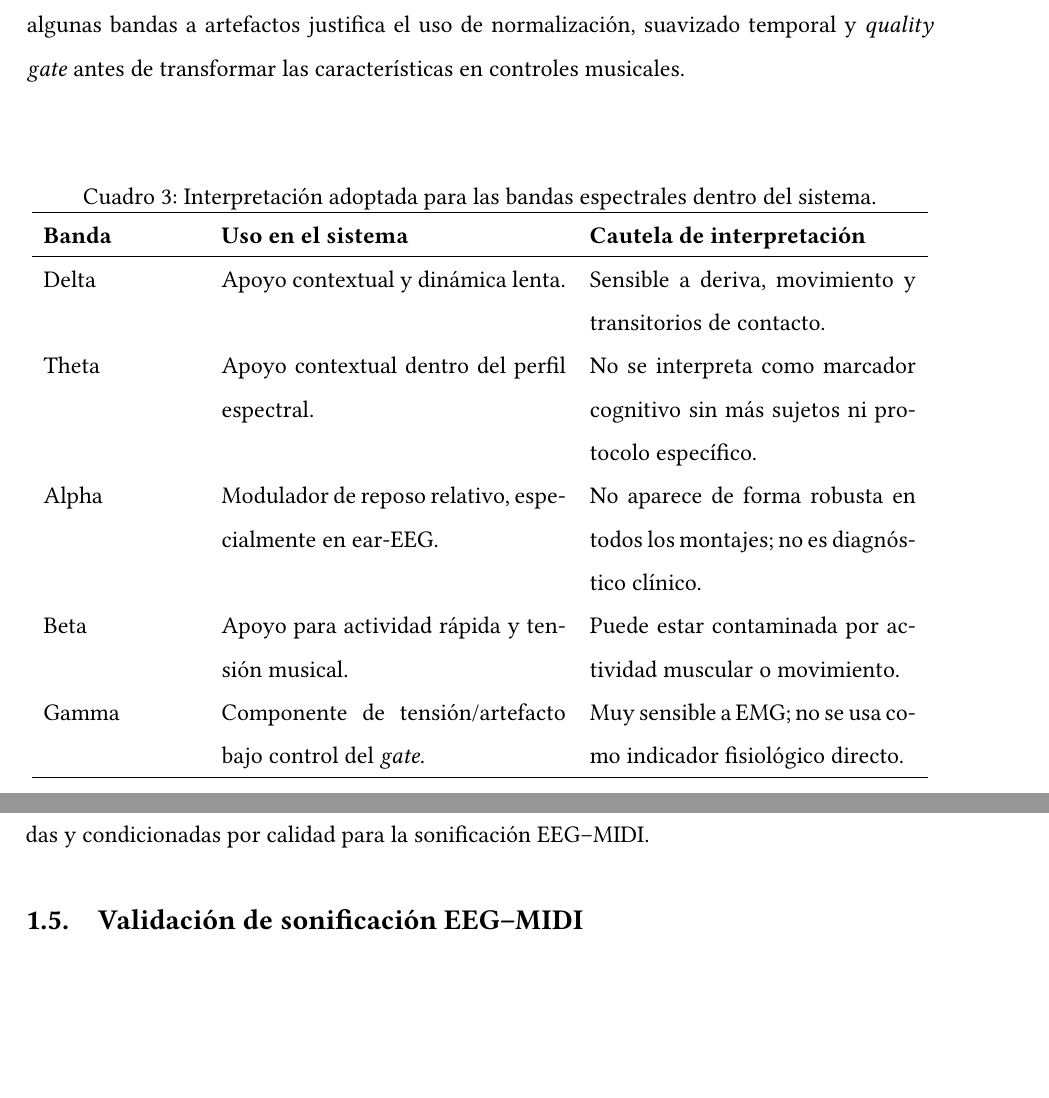
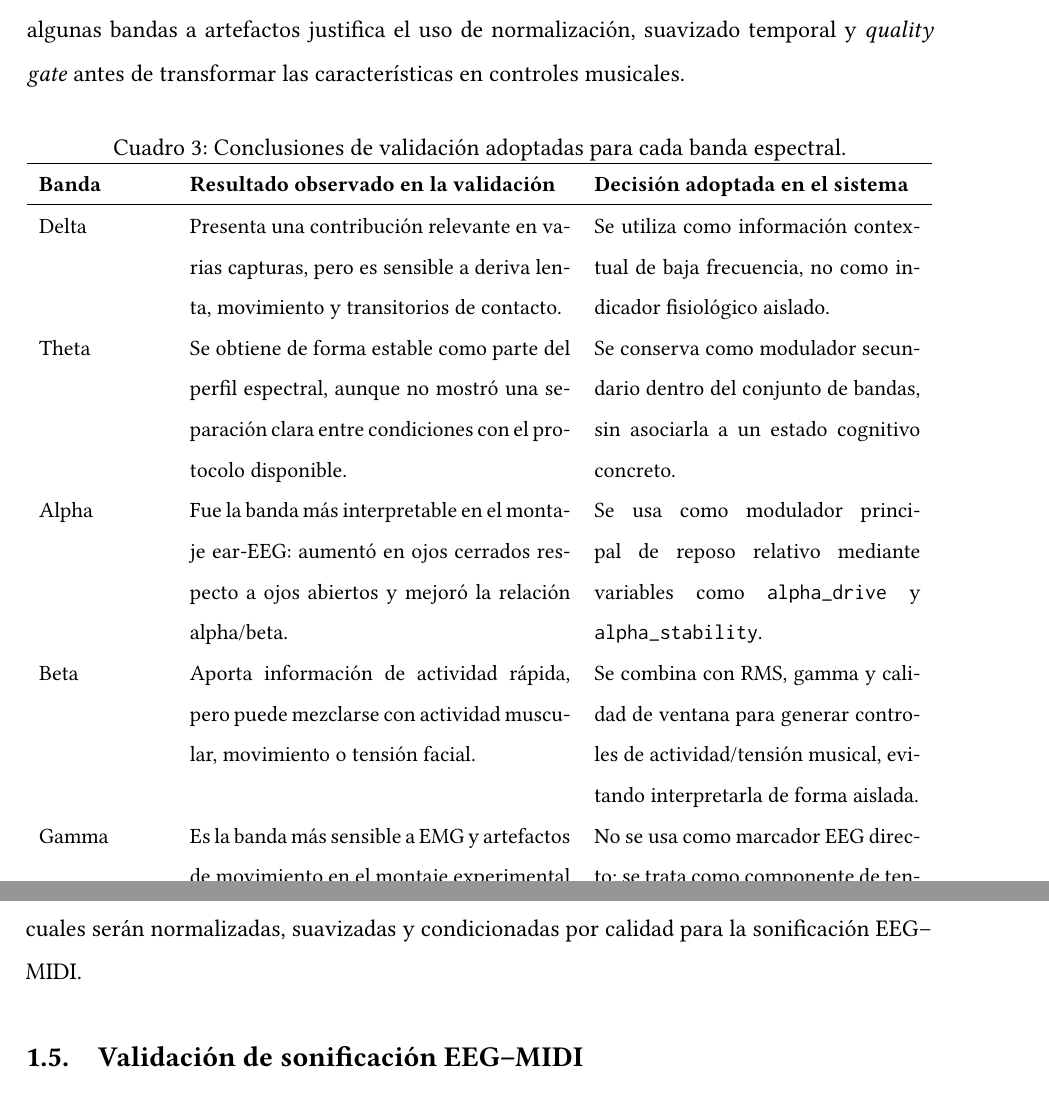
Before and after one commit to valtorresm97/REDACCION-TFG, a LaTeX document (TFG_EEG_MIDI/sections/validacion_resultados.tex): two parts of pages 16 and 17 of 17, joined at a grey line, cut so that both start at the same text, the shorter picture padded with empty space. Compiled offline with pdfLaTeX.

Commit message:
Cambio tabla conclusiones banda espectral

````diff
--- a/TFG_EEG_MIDI/sections/validacion_resultados.tex
+++ b/TFG_EEG_MIDI/sections/validacion_resultados.tex
@@ -383,26 +383,44 @@ Los resultados resumidos muestran que, en ear-EEG, la potencia relativa alpha au
 
 Las Figuras~\ref{fig:validacion_bandas_por_montaje} y~\ref{fig:validacion_robustez_features} resumen la idea central de la validación espectral: las bandas EEG son medibles y aportan información útil para modular la sonificación, pero no todas tienen la misma robustez ni la misma sensibilidad a artefactos. Delta y theta se emplean como apoyo contextual, alpha es la banda más defendible para reposo relativo en el montaje ear-EEG, beta puede aportar actividad rápida, y gamma debe tratarse con especial cautela por su sensibilidad a EMG y movimiento.
 
-\begin{table}[htbp]
+```latex
+\begin{table}[H]
     \centering
-    \caption{Interpretación adoptada para las bandas espectrales dentro del sistema.}
+    \small
+    \caption{Conclusiones de validación adoptadas para cada banda espectral.}
     \label{tab:validacion_decision_bandas}
-    \begin{tabular}{p{0.17\textwidth} p{0.38\textwidth} p{0.36\textwidth}}
+    \begin{tabular}{p{0.14\textwidth} p{0.42\textwidth} p{0.36\textwidth}}
         \hline
-        \textbf{Banda} & \textbf{Uso en el sistema} & \textbf{Cautela de interpretación} \\
+        \textbf{Banda} & \textbf{Resultado observado en la validación} & \textbf{Decisión adoptada en el sistema} \\
         \hline
-        Delta & Apoyo contextual y dinámica lenta. & Sensible a deriva, movimiento y transitorios de contacto. \\
-        Theta & Apoyo contextual dentro del perfil espectral. & No se interpreta como marcador cognitivo sin más sujetos ni protocolo específico. \\
-        Alpha & Modulador de reposo relativo, especialmente en ear-EEG. & No aparece de forma robusta en todos los montajes; no es diagnóstico clínico. \\
-        Beta & Apoyo para actividad rápida y tensión musical. & Puede estar contaminada por actividad muscular o movimiento. \\
-        Gamma & Componente de tensión/artefacto bajo control del \textit{gate}. & Muy sensible a EMG; no se usa como indicador fisiológico directo. \\
+        Delta &
+        Presenta una contribución relevante en varias capturas, pero es sensible a deriva lenta, movimiento y transitorios de contacto. &
+        Se utiliza como información contextual de baja frecuencia, no como indicador fisiológico aislado. \\
+
+        Theta &
+        Se obtiene de forma estable como parte del perfil espectral, aunque no mostró una separación clara entre condiciones con el protocolo disponible. &
+        Se conserva como modulador secundario dentro del conjunto de bandas, sin asociarla a un estado cognitivo concreto. \\
+
+        Alpha &
+        Fue la banda más interpretable en el montaje ear-EEG: aumentó en ojos cerrados respecto a ojos abiertos y mejoró la relación alpha/beta. &
+        Se usa como modulador principal de reposo relativo mediante variables como \texttt{alpha\_drive} y \texttt{alpha\_stability}. \\
+
+        Beta &
+        Aporta información de actividad rápida, pero puede mezclarse con actividad muscular, movimiento o tensión facial. &
+        Se combina con RMS, gamma y calidad de ventana para generar controles de actividad/tensión musical, evitando interpretarla de forma aislada. \\
+
+        Gamma &
+        Es la banda más sensible a EMG y artefactos de movimiento en el montaje experimental empleado. &
+        No se usa como marcador EEG directo; se trata como componente de tensión o posible artefacto, siempre condicionada por el \textit{quality gate}. \\
         \hline
     \end{tabular}
 \end{table}
+```
+
 
 A partir de estas bandas, el backend genera controles reportables para la sonificación, como \texttt{alpha\_drive}, \texttt{beta\_gamma\_drive}, \texttt{rms\_beta\_activity}, \texttt{band\_driven\_density}, \texttt{spectral\_register}, \texttt{alpha\_stability}, \texttt{rms\_band\_velocity} y \texttt{band\_note\_probability}. Estos controles combinan bandpowers relativos, RMS, picos espectrales, suavizado temporal y \textit{quality gate}. Su efecto musical se analizará en la siguiente subsección.
 
-En conclusión, la validación espectral confirma que el sistema obtiene PSD y bandpowers coherentes a partir de ventanas reales, que multitaper ofrece una estimación más estable que el periodograma simple y que las bandas EEG pueden utilizarse como moduladores musicales relativos. La interpretación se mantiene limitada al uso experimental del prototipo: las bandas no se emplean como marcadores clínicos aislados, sino como entradas normalizadas, suavizadas y condicionadas por calidad para la sonificación EEG--MIDI.
+En conclusión, la validación espectral confirma que el sistema obtiene PSD y bandpowers coherentes a partir de ventanas reales, que multitaper ofrece una estimación más estable que el periodograma simple y que las bandas EEG pueden utilizarse como moduladores musicales relativos. La interpretación se mantiene limitada al uso experimental del prototipo: las bandas no se emplean como marcadores clínicos aislados, sino como entradas para la sonificación las cuales serán normalizadas, suavizadas y condicionadas por calidad para la sonificación EEG--MIDI.
 
 \subsection{Validación de sonificación EEG--MIDI}
 \label{subsec:validacion_sonificacion_midi}
````
